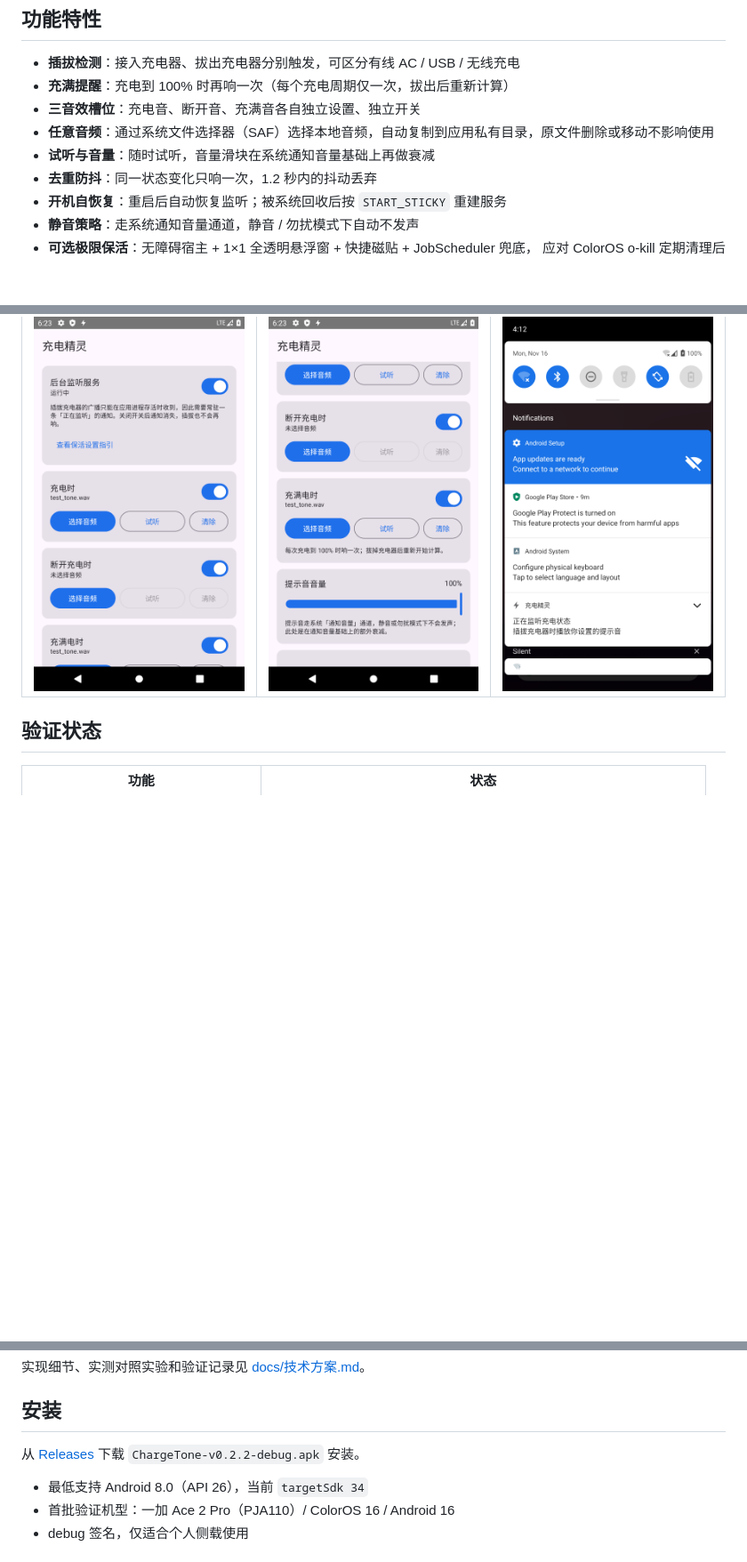
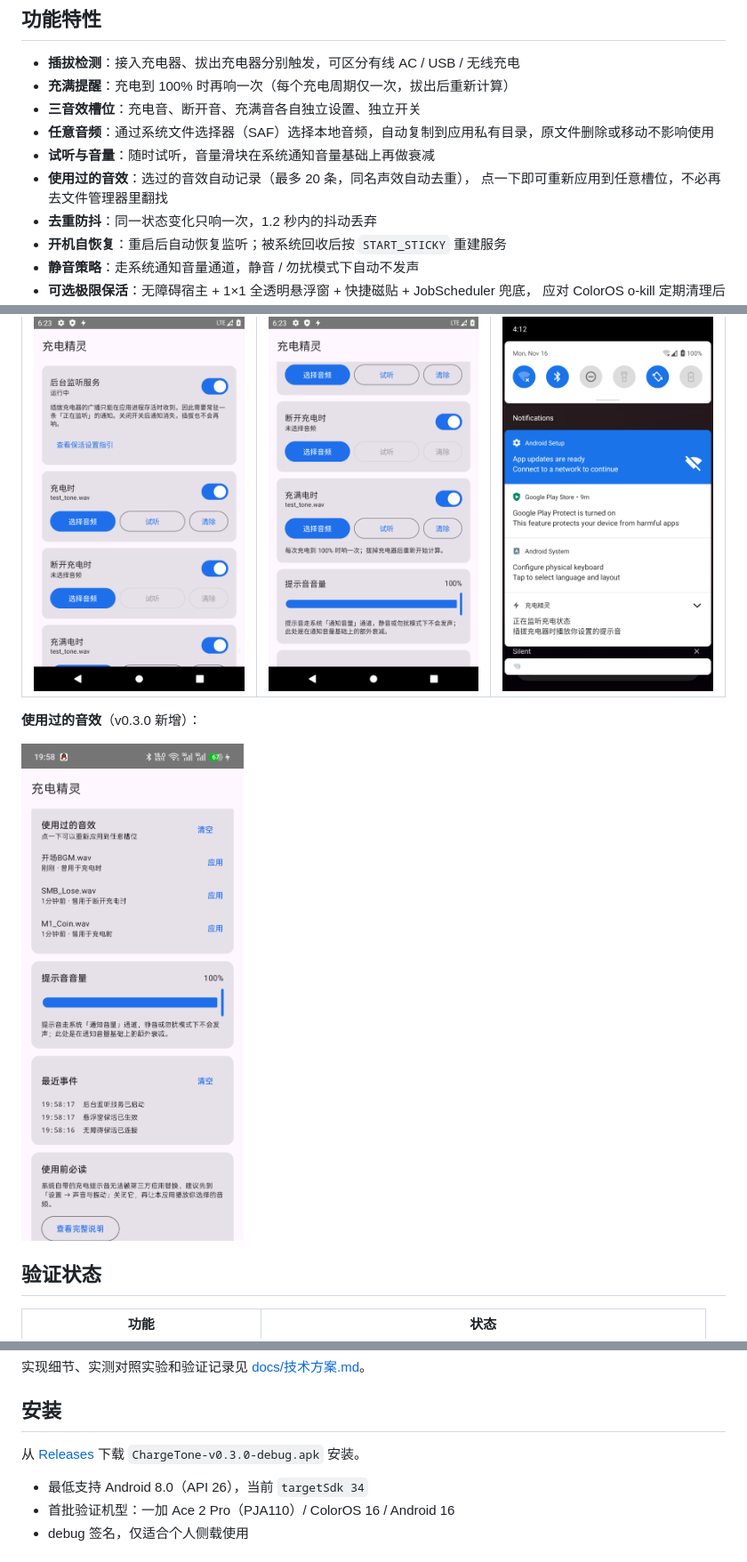
Before and after one commit to Congratu1ate/Charging_Genie, a Markdown page: README.md, 3 parts joined by grey strips. Shown at 89% size. GitHub-like rendering; pictures changed too: docs/screenshots/history.png (added); blank space fills up the shorter version.

```diff
--- a/README.md
+++ b/README.md
@@ -11,6 +11,8 @@
 - **三音效槽位**：充电音、断开音、充满音各自独立设置、独立开关
 - **任意音频**：通过系统文件选择器（SAF）选择本地音频，自动复制到应用私有目录，原文件删除或移动不影响使用
 - **试听与音量**：随时试听，音量滑块在系统通知音量基础上再做衰减
+- **使用过的音效**：选过的音效自动记录（最多 20 条，同名声效自动去重），
+  点一下即可重新应用到任意槽位，不必再去文件管理器里翻找
 - **去重防抖**：同一状态变化只响一次，1.2 秒内的抖动丢弃
 - **开机自恢复**：重启后自动恢复监听；被系统回收后按 `START_STICKY` 重建服务
 - **静音策略**：走系统通知音量通道，静音 / 勿扰模式下自动不发声
@@ -22,6 +24,10 @@
 | 主界面 | 充满电设置 | 常驻通知 |
 |---|---|---|
 | ![主界面](docs/screenshots/main.png) | ![充满电](docs/screenshots/full_charge.png) | ![通知](docs/screenshots/notification.png) |
+
+**使用过的音效**（v0.3.0 新增）：
+
+![使用过的音效](docs/screenshots/history.png)
 
 ## 验证状态
 
@@ -43,7 +49,7 @@
 
 ## 安装
 
-从 [Releases](https://github.com/Congratu1ate/Charging_Genie/releases) 下载 `ChargeTone-v0.2.2-debug.apk` 安装。
+从 [Releases](https://github.com/Congratu1ate/Charging_Genie/releases) 下载 `ChargeTone-v0.3.0-debug.apk` 安装。
 
 - 最低支持 Android 8.0（API 26），当前 `targetSdk 34`
 - 首批验证机型：一加 Ace 2 Pro（PJA110）/ ColorOS 16 / Android 16
```
Also changed, not shown: docs/技术方案.md (+10 -1 lines), 7 other files.
